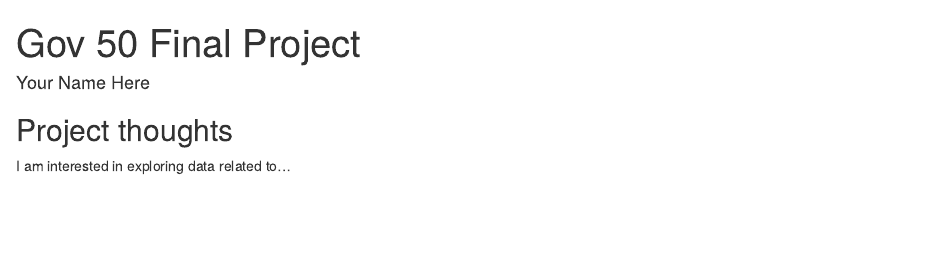
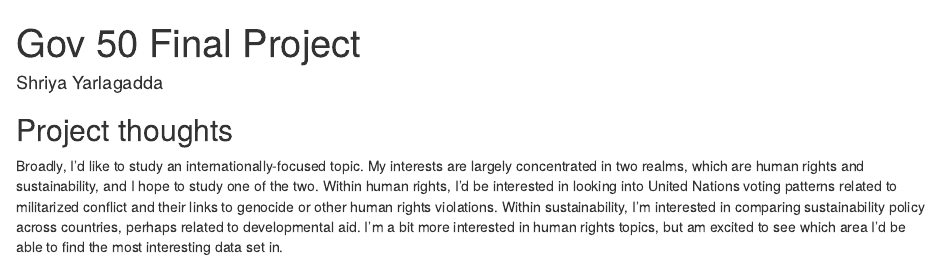
Before and after one commit to ssyarlag/Gov50-Final-Project, an R Markdown document (index.Rmd): the page in a window 1100 px wide, from its top. Rendered offline with R 4.5, knitr and Pandoc, with nearby package versions; drawn as R Markdown's standard HTML page in place of the format the file asks for.

Commit message:
Updated name and ideas

```diff
--- a/index.Rmd
+++ b/index.Rmd
@@ -1,7 +1,7 @@
 ---
 title: "Gov 50 Final Project"
-author: "Your Name Here"
-description: "My final project"
+author: "Shriya Yarlagadda"
+description: "Gov 50 Final Project"
 output:
   distill::distill_article:
     self_contained: false
@@ -11,4 +11,4 @@ output:
 
 ## Project thoughts
 
-I am interested in exploring data related to...
+Broadly, I'd like to study an internationally-focused topic. My interests are largely concentrated in two realms, which are human rights and sustainability, and I hope to study one of the two. Within human rights, I'd be interested in looking into United Nations voting patterns related to militarized conflict and their links to genocide or other human rights violations. Within sustainability, I'm interested in comparing sustainability policy across countries, perhaps related to developmental aid. I'm a bit more interested in human rights topics, but am excited to see which area I'd be able to find the most interesting data set in.
```
Also changed, not shown: index.html.
